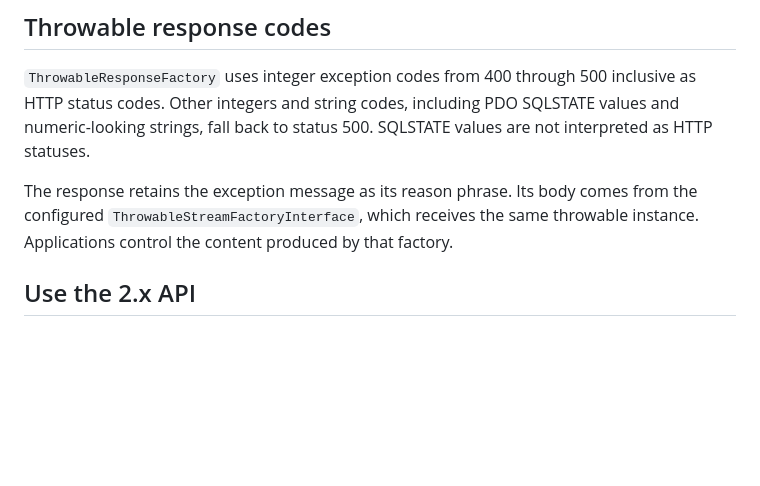
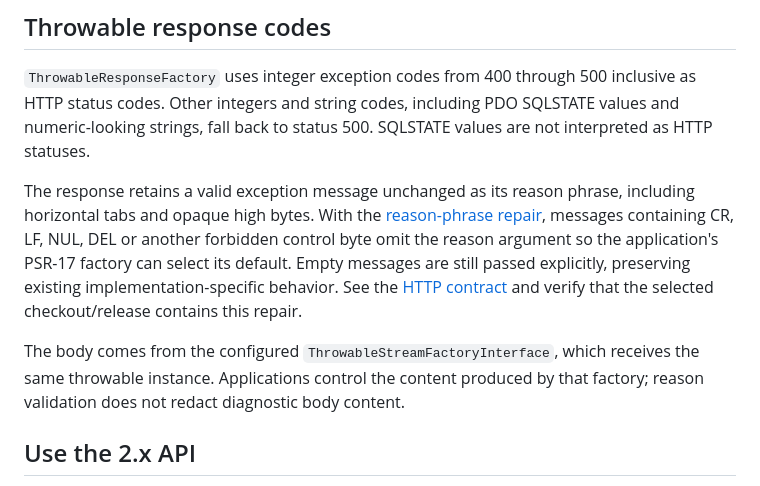
Before and after one commit to coisa/error-handler, a Markdown page: README.md, the part around the change. Drawn GitHub-style; blank space fills up the shorter version.

Commit message:
docs: clarify valid HTTP reason phrases in README
Signed-off-by: Felipe Sayão Lobato Abreu <github@mentordosnerds.com>

```diff
--- a/README.md
+++ b/README.md
@@ -21,9 +21,18 @@ inclusive as HTTP status codes. Other integers and string codes, including PDO
 SQLSTATE values and numeric-looking strings, fall back to status 500. SQLSTATE
 values are not interpreted as HTTP statuses.
 
-The response retains the exception message as its reason phrase. Its body comes
-from the configured `ThrowableStreamFactoryInterface`, which receives the same
-throwable instance. Applications control the content produced by that factory.
+The response retains a valid exception message unchanged as its reason phrase,
+including horizontal tabs and opaque high bytes. With the
+[reason-phrase repair](https://github.com/coisa/error-handler/issues/89), messages
+containing CR, LF, NUL, DEL or another forbidden control byte omit the reason
+argument so the application's PSR-17 factory can select its default. Empty
+messages are still passed explicitly, preserving existing implementation-specific
+behavior. See the [HTTP contract](docs/http.md#existing-response-and-output-capture)
+and verify that the selected checkout/release contains this repair.
+
+The body comes from the configured `ThrowableStreamFactoryInterface`, which
+receives the same throwable instance. Applications control the content produced
+by that factory; reason validation does not redact diagnostic body content.
 
 ## Use the 2.x API
 
```
